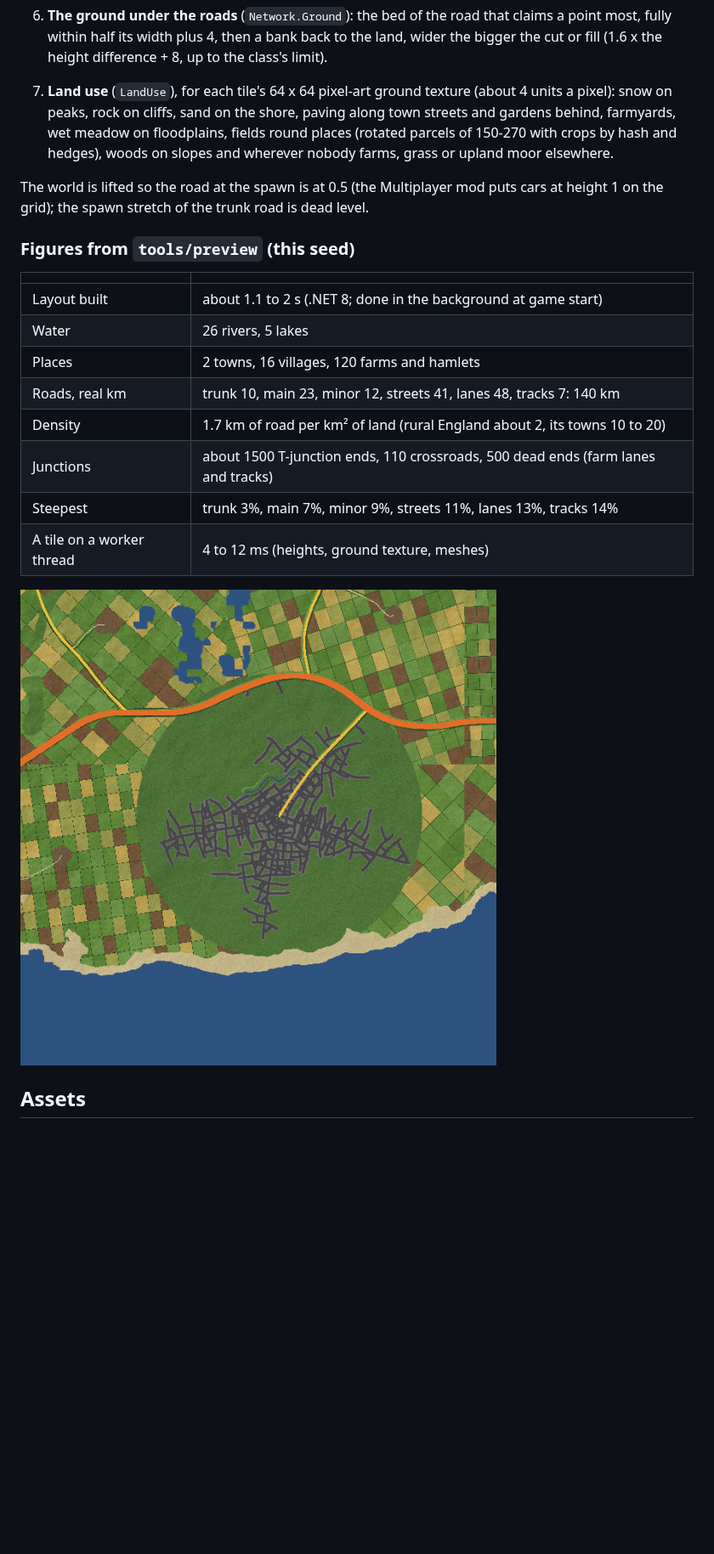
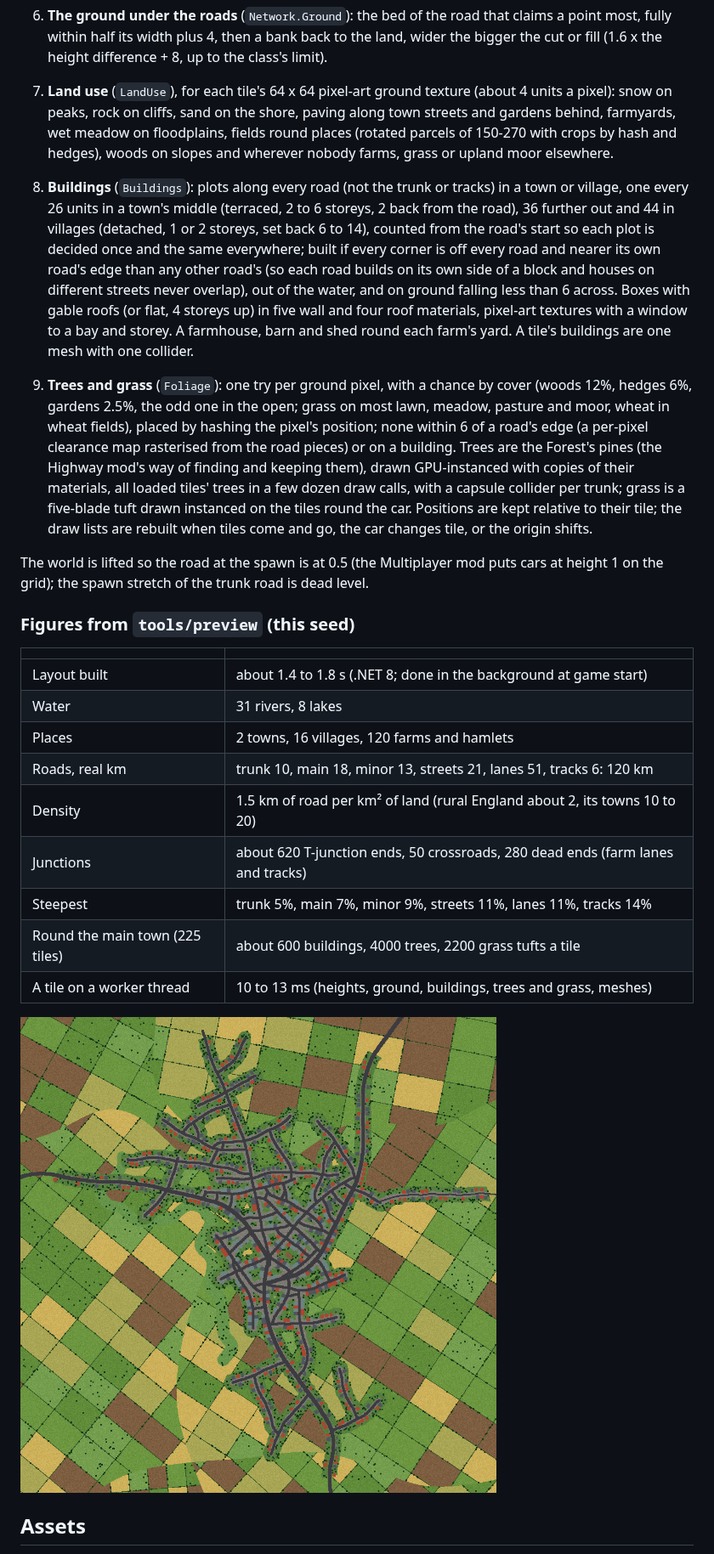
Before and after one commit to htubdawg/HalfGripOpenWorld, a Markdown page: docs/DESIGN.md, the part around one of its changes. Shown at 85% size. Drawn GitHub-style; pictures changed too: docs/town.png; blank space fills up the shorter version.

```diff
--- a/docs/DESIGN.md
+++ b/docs/DESIGN.md
@@ -129,6 +129,21 @@ drainage; and central place theory and rank-size for settlements.
    sand on the shore, paving along town streets and gardens behind, farmyards, wet meadow on floodplains, fields round places (rotated
    parcels of 150-270 with crops by hash and hedges), woods on slopes and wherever nobody farms, grass or upland moor elsewhere.
 
+8. **Buildings** (`Buildings`): plots along every road (not the trunk or tracks) in a town or village, one every 26 units in a
+   town's middle (terraced, 2 to 6 storeys, 2 back from the road), 36 further out and 44 in villages (detached, 1 or 2 storeys, set
+   back 6 to 14), counted from the road's start so each plot is decided once and the same everywhere; built if every corner is off
+   every road and nearer its own road's edge than any other road's (so each road builds on its own side of a block and houses on
+   different streets never overlap), out of the water, and on ground falling less than 6 across. Boxes with gable roofs (or flat, 4
+   storeys up) in five wall and four roof materials, pixel-art textures with a window to a bay and storey. A farmhouse, barn and shed
+   round each farm's yard. A tile's buildings are one mesh with one collider.
+9. **Trees and grass** (`Foliage`): one try per ground pixel, with a chance by cover (woods 12%, hedges 6%, gardens 2.5%, the odd one
+   in the open; grass on most lawn, meadow, pasture and moor, wheat in wheat fields), placed by hashing the pixel's position; none
+   within 6 of a road's edge (a per-pixel clearance map rasterised from the road pieces) or on a building. Trees are the Forest's pines
+   (the Highway mod's way of finding and keeping them), drawn GPU-instanced with copies of their materials, all loaded tiles' trees in
+   a few dozen draw calls, with a capsule collider per trunk; grass is a five-blade tuft drawn instanced on the tiles round the car.
+   Positions are kept relative to their tile; the draw lists are rebuilt when tiles come and go, the car changes tile, or the origin
+   shifts.
+
 The world is lifted so the road at the spawn is at 0.5 (the Multiplayer mod puts cars at height 1 on the grid); the spawn stretch of
 the trunk road is dead level.
 
@@ -136,12 +151,13 @@ the trunk road is dead level.
 
 | | |
 |---|---|
-| Layout built | about 1.1 to 2 s (.NET 8; done in the background at game start) |
-| Water | 26 rivers, 5 lakes |
+| Layout built | about 1.4 to 1.8 s (.NET 8; done in the background at game start) |
+| Water | 31 rivers, 8 lakes |
 | Places | 2 towns, 16 villages, 120 farms and hamlets |
-| Roads, real km | trunk 10, main 23, minor 12, streets 41, lanes 48, tracks 7: 140 km |
-| Density | 1.7 km of road per km² of land (rural England about 2, its towns 10 to 20) |
-| Junctions | about 1500 T-junction ends, 110 crossroads, 500 dead ends (farm lanes and tracks) |
-| Steepest | trunk 3%, main 7%, minor 9%, streets 11%, lanes 13%, tracks 14% |
-| A tile on a worker thread | 4 to 12 ms (heights, ground texture, meshes) |
+| Roads, real km | trunk 10, main 18, minor 13, streets 21, lanes 51, tracks 6: 120 km |
+| Density | 1.5 km of road per km² of land (rural England about 2, its towns 10 to 20) |
+| Junctions | about 620 T-junction ends, 50 crossroads, 280 dead ends (farm lanes and tracks) |
+| Steepest | trunk 5%, main 7%, minor 9%, streets 11%, lanes 11%, tracks 14% |
+| Round the main town (225 tiles) | about 600 buildings, 4000 trees, 2200 grass tufts a tile |
+| A tile on a worker thread | 10 to 13 ms (heights, ground, buildings, trees and grass, meshes) |
 
```
Also changed, not shown: other parts of docs/DESIGN.md (+6 -8 lines), CLAUDE.md (+2 -0 lines), README.md (+23 -12 lines), docs/world.png, 10 other files.
